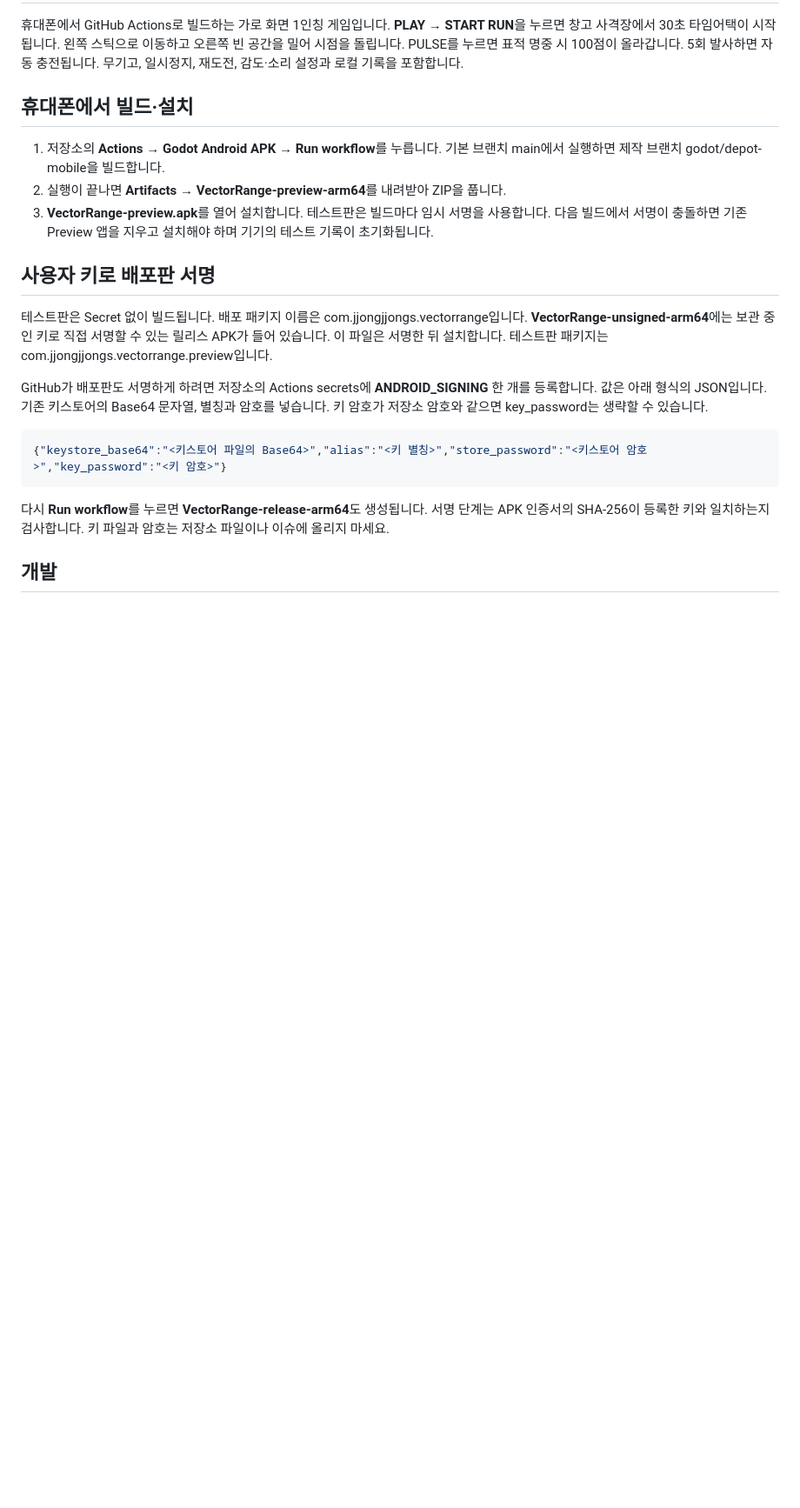
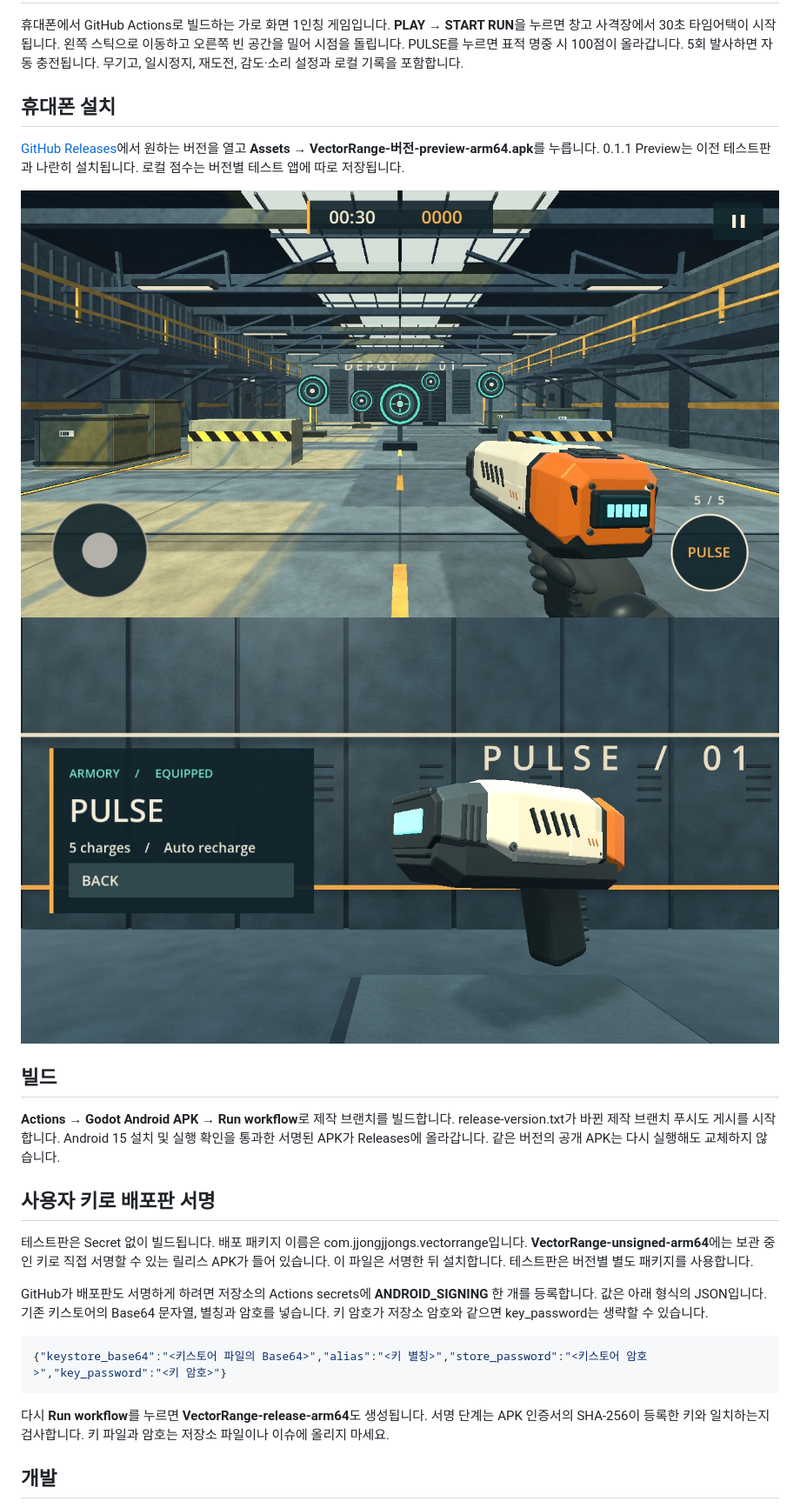
Before and after one commit to jjongjjongs/fps-mobile, a Markdown page: README.md, the part around the change. Shown at 87% size. Rendered like a GitHub page; pictures changed too: docs/images/depot.jpg (added), docs/images/pulse.jpg (added); blank space fills up the shorter version.

Commit message:
Detail Depot lighting and Pulse art, publish install-tested APKs in Releases

```diff
--- a/README.md
+++ b/README.md
@@ -2,15 +2,20 @@
 
 휴대폰에서 GitHub Actions로 빌드하는 가로 화면 1인칭 게임입니다. **PLAY → START RUN**을 누르면 창고 사격장에서 30초 타임어택이 시작됩니다. 왼쪽 스틱으로 이동하고 오른쪽 빈 공간을 밀어 시점을 돌립니다. PULSE를 누르면 표적 명중 시 100점이 올라갑니다. 5회 발사하면 자동 충전됩니다. 무기고, 일시정지, 재도전, 감도·소리 설정과 로컬 기록을 포함합니다.
 
-## 휴대폰에서 빌드·설치
+## 휴대폰 설치
 
-1. 저장소의 **Actions → Godot Android APK → Run workflow**를 누릅니다. 기본 브랜치 main에서 실행하면 제작 브랜치 godot/depot-mobile을 빌드합니다.
-2. 실행이 끝나면 **Artifacts → VectorRange-preview-arm64**를 내려받아 ZIP을 풉니다.
-3. **VectorRange-preview.apk**를 열어 설치합니다. 테스트판은 빌드마다 임시 서명을 사용합니다. 다음 빌드에서 서명이 충돌하면 기존 Preview 앱을 지우고 설치해야 하며 기기의 테스트 기록이 초기화됩니다.
+[GitHub Releases](https://github.com/jjongjjongs/fps-mobile/releases)에서 원하는 버전을 열고 **Assets → VectorRange-버전-preview-arm64.apk**를 누릅니다. 0.1.1 Preview는 이전 테스트판과 나란히 설치됩니다. 로컬 점수는 버전별 테스트 앱에 따로 저장됩니다.
+
+![실제 빌드의 창고 사격장](docs/images/depot.jpg)
+![펄스 무기고](docs/images/pulse.jpg)
+
+## 빌드
+
+**Actions → Godot Android APK → Run workflow**로 제작 브랜치를 빌드합니다. release-version.txt가 바뀐 제작 브랜치 푸시도 게시를 시작합니다. Android 15 설치 및 실행 확인을 통과한 서명된 APK가 Releases에 올라갑니다. 같은 버전의 공개 APK는 다시 실행해도 교체하지 않습니다.
 
 ## 사용자 키로 배포판 서명
 
-테스트판은 Secret 없이 빌드됩니다. 배포 패키지 이름은 com.jjongjjongs.vectorrange입니다. **VectorRange-unsigned-arm64**에는 보관 중인 키로 직접 서명할 수 있는 릴리스 APK가 들어 있습니다. 이 파일은 서명한 뒤 설치합니다. 테스트판 패키지는 com.jjongjjongs.vectorrange.preview입니다.
+테스트판은 Secret 없이 빌드됩니다. 배포 패키지 이름은 com.jjongjjongs.vectorrange입니다. **VectorRange-unsigned-arm64**에는 보관 중인 키로 직접 서명할 수 있는 릴리스 APK가 들어 있습니다. 이 파일은 서명한 뒤 설치합니다. 테스트판은 버전별 별도 패키지를 사용합니다.
 
 GitHub가 배포판도 서명하게 하려면 저장소의 Actions secrets에 **ANDROID_SIGNING** 한 개를 등록합니다. 값은 아래 형식의 JSON입니다. 기존 키스토어의 Base64 문자열, 별칭과 암호를 넣습니다. 키 암호가 저장소 암호와 같으면 key_password는 생략할 수 있습니다.
 
```
Also changed, not shown: 15 other files.
